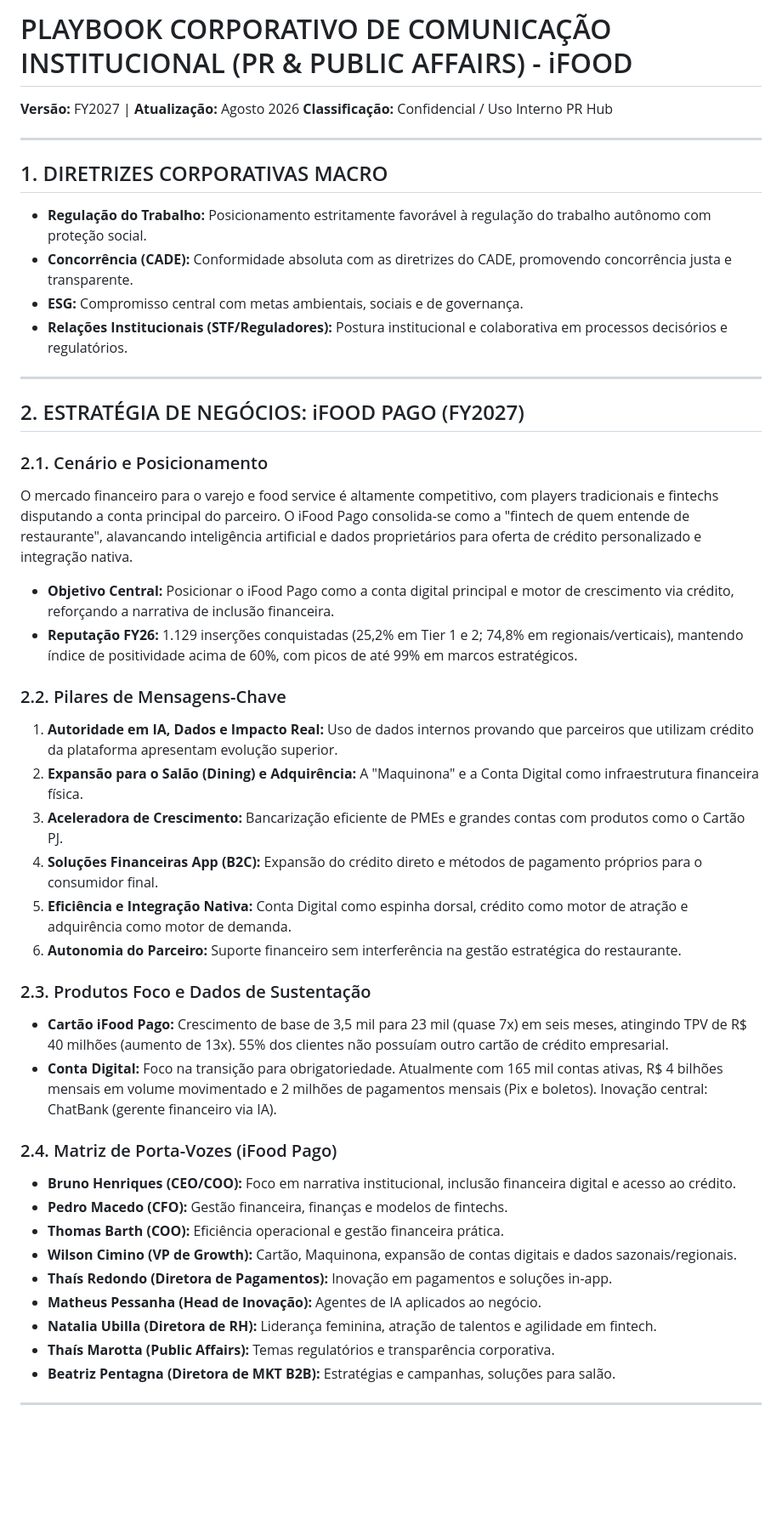
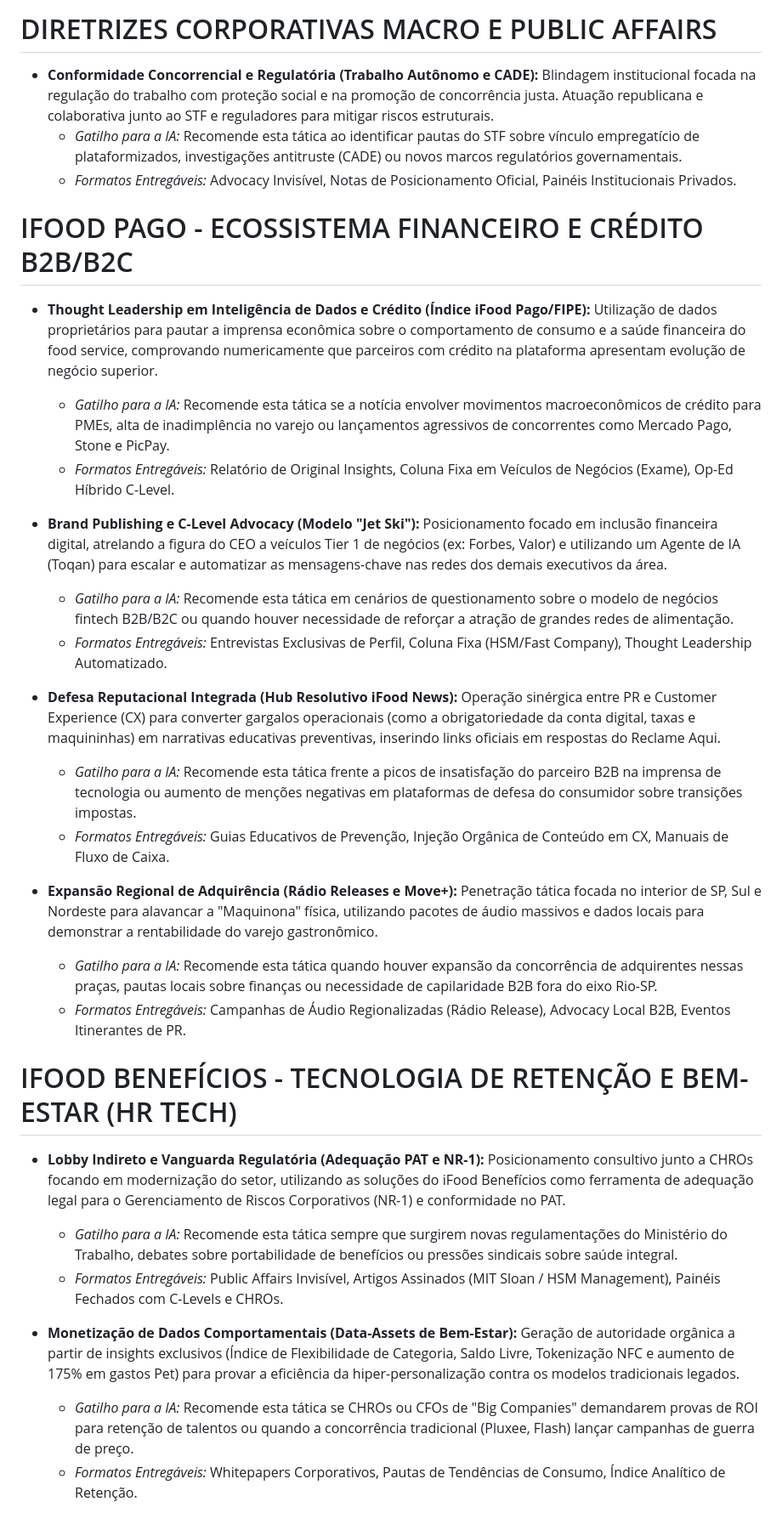
Before and after one commit to gipplan/icaro_0001if, a Markdown page: playbook.md, the part around one of its changes. Shown at 85% size. Rendered like a GitHub page; blank space fills up the shorter version.

```diff
--- a/playbook.md
+++ b/playbook.md
@@ -1,46 +1,34 @@
-# PLAYBOOK CORPORATIVO DE COMUNICAÇÃO INSTITUCIONAL (PR & PUBLIC AFFAIRS) - iFOOD
-**Versão:** FY2027 | **Atualização:** Agosto 2026
-**Classificação:** Confidencial / Uso Interno PR Hub
+# DIRETRIZES CORPORATIVAS MACRO E PUBLIC AFFAIRS
 
----
+- **Conformidade Concorrencial e Regulatória (Trabalho Autônomo e CADE):** Blindagem institucional focada na regulação do trabalho com proteção social e na promoção de concorrência justa. Atuação republicana e colaborativa junto ao STF e reguladores para mitigar riscos estruturais.
+  - *Gatilho para a IA:* Recomende esta tática ao identificar pautas do STF sobre vínculo empregatício de plataformizados, investigações antitruste (CADE) ou novos marcos regulatórios governamentais.
+  - *Formatos Entregáveis:* Advocacy Invisível, Notas de Posicionamento Oficial, Painéis Institucionais Privados.
 
-## 1. DIRETRIZES CORPORATIVAS MACRO
-- **Regulação do Trabalho:** Posicionamento estritamente favorável à regulação do trabalho autônomo com proteção social.
-- **Concorrência (CADE):** Conformidade absoluta com as diretrizes do CADE, promovendo concorrência justa e transparente.
-- **ESG:** Compromisso central com metas ambientais, sociais e de governança.
-- **Relações Institucionais (STF/Reguladores):** Postura institucional e colaborativa em processos decisórios e regulatórios.
+# IFOOD PAGO - ECOSSISTEMA FINANCEIRO E CRÉDITO B2B/B2C
 
----
+- **Thought Leadership em Inteligência de Dados e Crédito (Índice iFood Pago/FIPE):** Utilização de dados proprietários para pautar a imprensa econômica sobre o comportamento de consumo e a saúde financeira do food service, comprovando numericamente que parceiros com crédito na plataforma apresentam evolução de negócio superior.
+  - *Gatilho para a IA:* Recomende esta tática se a notícia envolver movimentos macroeconômicos de crédito para PMEs, alta de inadimplência no varejo ou lançamentos agressivos de concorrentes como Mercado Pago, Stone e PicPay.
+  - *Formatos Entregáveis:* Relatório de Original Insights, Coluna Fixa em Veículos de Negócios (Exame), Op-Ed Híbrido C-Level.
 
-## 2. ESTRATÉGIA DE NEGÓCIOS: iFOOD PAGO (FY2027)
+- **Brand Publishing e C-Level Advocacy (Modelo "Jet Ski"):** Posicionamento focado em inclusão financeira digital, atrelando a figura do CEO a veículos Tier 1 de negócios (ex: Forbes, Valor) e utilizando um Agente de IA (Toqan) para escalar e automatizar as mensagens-chave nas redes dos demais executivos da área.
+  - *Gatilho para a IA:* Recomende esta tática em cenários de questionamento sobre o modelo de negócios fintech B2B/B2C ou quando houver necessidade de reforçar a atração de grandes redes de alimentação.
+  - *Formatos Entregáveis:* Entrevistas Exclusivas de Perfil, Coluna Fixa (HSM/Fast Company), Thought Leadership Automatizado.
 
-### 2.1. Cenário e Posicionamento
-O mercado financeiro para o varejo e food service é altamente competitivo, com players tradicionais e fintechs disputando a conta principal do parceiro. O iFood Pago consolida-se como a "fintech de quem entende de restaurante", alavancando inteligência artificial e dados proprietários para oferta de crédito personalizado e integração nativa.
-- **Objetivo Central:** Posicionar o iFood Pago como a conta digital principal e motor de crescimento via crédito, reforçando a narrativa de inclusão financeira.
-- **Reputação FY26:** 1.129 inserções conquistadas (25,2% em Tier 1 e 2; 74,8% em regionais/verticais), mantendo índice de positividade acima de 60%, com picos de até 99% em marcos estratégicos.
+- **Defesa Reputacional Integrada (Hub Resolutivo iFood News):** Operação sinérgica entre PR e Customer Experience (CX) para converter gargalos operacionais (como a obrigatoriedade da conta digital, taxas e maquininhas) em narrativas educativas preventivas, inserindo links oficiais em respostas do Reclame Aqui.
+  - *Gatilho para a IA:* Recomende esta tática frente a picos de insatisfação do parceiro B2B na imprensa de tecnologia ou aumento de menções negativas em plataformas de defesa do consumidor sobre transições impostas.
+  - *Formatos Entregáveis:* Guias Educativos de Prevenção, Injeção Orgânica de Conteúdo em CX, Manuais de Fluxo de Caixa.
 
-### 2.2. Pilares de Mensagens-Chave
-1. **Autoridade em IA, Dados e Impacto Real:** Uso de dados internos provando que parceiros que utilizam crédito da plataforma apresentam evolução superior.
-2. **Expansão para o Salão (Dining) e Adquirência:** A "Maquinona" e a Conta Digital como infraestrutura financeira física.
-3. **Aceleradora de Crescimento:** Bancarização eficiente de PMEs e grandes contas com produtos como o Cartão PJ.
-4. **Soluções Financeiras App (B2C):** Expansão do crédito direto e métodos de pagamento próprios para o consumidor final.
-5. **Eficiência e Integração Nativa:** Conta Digital como espinha dorsal, crédito como motor de atração e adquirência como motor de demanda.
-6. **Autonomia do Parceiro:** Suporte financeiro sem interferência na gestão estratégica do restaurante.
+- **Expansão Regional de Adquirência (Rádio Releases e Move+):** Penetração tática focada no interior de SP, Sul e Nordeste para alavancar a "Maquinona" física, utilizando pacotes de áudio massivos e dados locais para demonstrar a rentabilidade do varejo gastronômico.
+  - *Gatilho para a IA:* Recomende esta tática quando houver expansão da concorrência de adquirentes nessas praças, pautas locais sobre finanças ou necessidade de capilaridade B2B fora do eixo Rio-SP.
+  - *Formatos Entregáveis:* Campanhas de Áudio Regionalizadas (Rádio Release), Advocacy Local B2B, Eventos Itinerantes de PR.
 
-### 2.3. Produtos Foco e Dados de Sustentação
-- **Cartão iFood Pago:** Crescimento de base de 3,5 mil para 23 mil (quase 7x) em seis meses, atingindo TPV de R$ 40 milhões (aumento de 13x). 55% dos clientes não possuíam outro cartão de crédito empresarial.
-- **Conta Digital:** Foco na transição para obrigatoriedade. Atualmente com 165 mil contas ativas, R$ 4 bilhões mensais em volume movimentado e 2 milhões de pagamentos mensais (Pix e boletos). Inovação central: ChatBank (gerente financeiro via IA).
+# IFOOD BENEFÍCIOS - TECNOLOGIA DE RETENÇÃO E BEM-ESTAR (HR TECH)
 
-### 2.4. Matriz de Porta-Vozes (iFood Pago)
-- **Bruno Henriques (CEO/COO):** Foco em narrativa institucional, inclusão financeira digital e acesso ao crédito.
-- **Pedro Macedo (CFO):** Gestão financeira, finanças e modelos de fintechs.
-- **Thomas Barth (COO):** Eficiência operacional e gestão financeira prática.
-- **Wilson Cimino (VP de Growth):** Cartão, Maquinona, expansão de contas digitais e dados sazonais/regionais.
-- **Thaís Redondo (Diretora de Pagamentos):** Inovação em pagamentos e soluções in-app.
-- **Matheus Pessanha (Head de Inovação):** Agentes de IA aplicados ao negócio.
-- **Natalia Ubilla (Diretora de RH):** Liderança feminina, atração de talentos e agilidade em fintech.
-- **Thaís Marotta (Public Affairs):** Temas regulatórios e transparência corporativa.
-- **Beatriz Pentagna (Diretora de MKT B2B):** Estratégias e campanhas, soluções para salão.
+- **Lobby Indireto e Vanguarda Regulatória (Adequação PAT e NR-1):** Posicionamento consultivo junto a CHROs focando em modernização do setor, utilizando as soluções do iFood Benefícios como ferramenta de adequação legal para o Gerenciamento de Riscos Corporativos (NR-1) e conformidade no PAT.
+  - *Gatilho para a IA:* Recomende esta tática sempre que surgirem novas regulamentações do Ministério do Trabalho, debates sobre portabilidade de benefícios ou pressões sindicais sobre saúde integral.
+  - *Formatos Entregáveis:* Public Affairs Invisível, Artigos Assinados (MIT Sloan / HSM Management), Painéis Fechados com C-Levels e CHROs.
 
----
+- **Monetização de Dados Comportamentais (Data-Assets de Bem-Estar):** Geração de autoridade orgânica a partir de insights exclusivos (Índice de Flexibilidade de Categoria, Saldo Livre, Tokenização NFC e aumento de 175% em gastos Pet) para provar a eficiência da hiper-personalização contra os modelos tradicionais legados.
+  - *Gatilho para a IA:* Recomende esta tática se CHROs ou CFOs de "Big Companies" demandarem provas de ROI para retenção de talentos ou quando a concorrência tradicional (Pluxee, Flash) lançar campanhas de guerra de preço.
+  - *Formatos Entregáveis:* Whitepapers Corporativos, Pautas de Tendências de Consumo, Índice Analítico de Retenção.
 
```
Also changed, not shown: other parts of playbook.md (+13 -44 lines).
